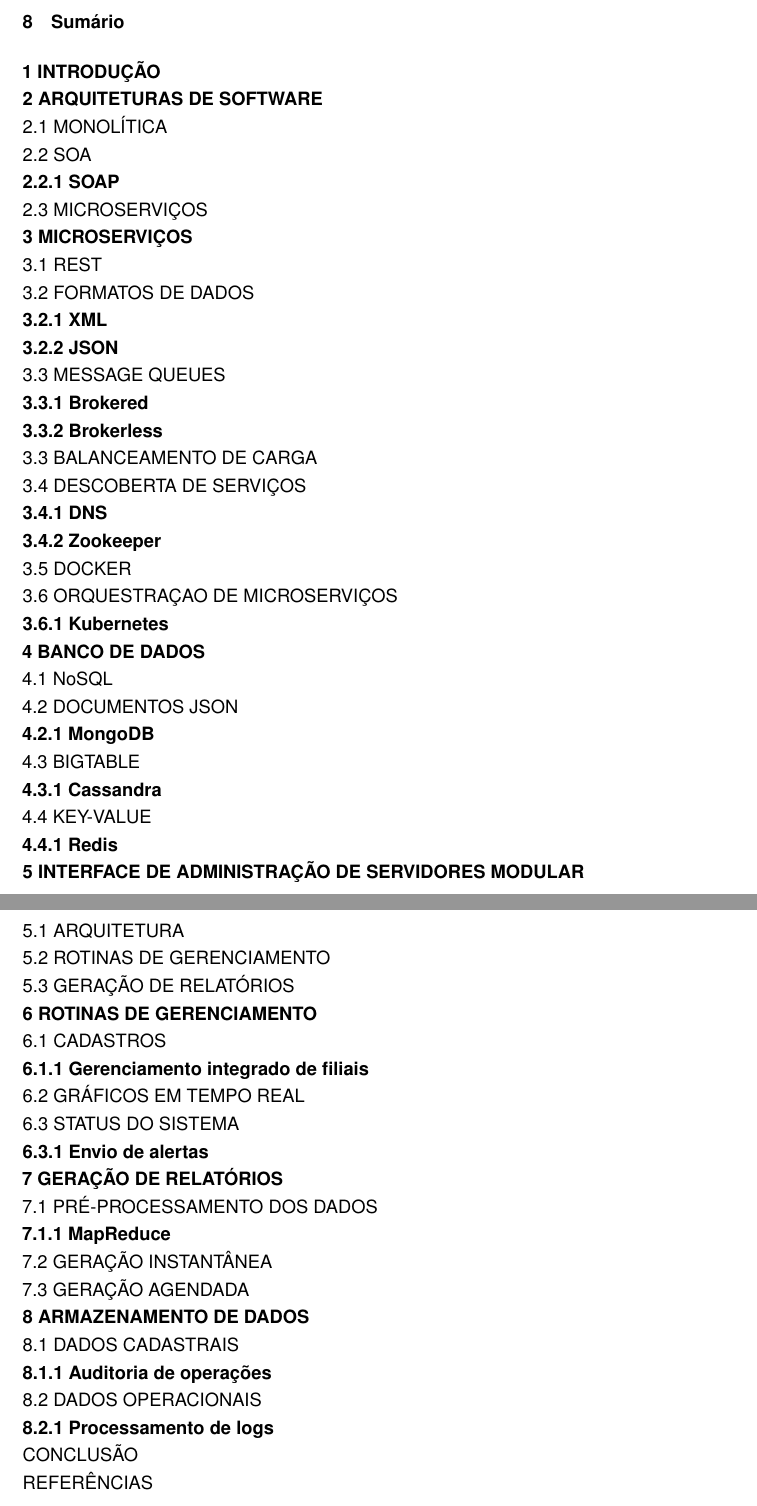
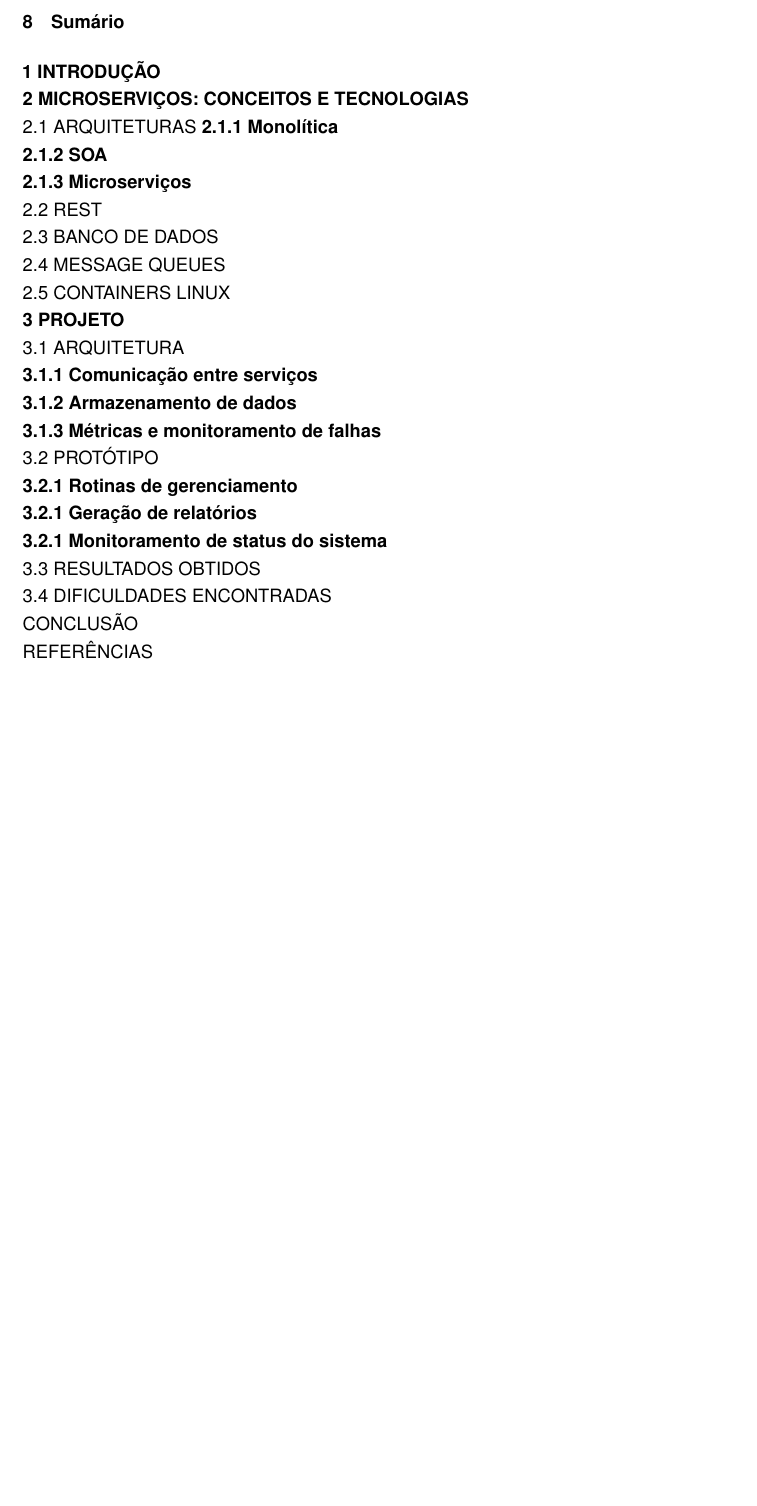
Before and after one commit to rudineirk/pre_projeto_tcc, a LaTeX thesis (pre_projeto.tex, which reads pre_projeto/sumario_previa.tex): two parts of pages 3 and 4 of 6 before the commit and part of page 3 of 5 after it, the two joined at a grey line, cut so that both start at the same text, the shorter picture padded with empty space. Compiled offline with pdfLaTeX.

Commit message:
Fix summary

```diff
--- a/pre_projeto/sumario_previa.tex
+++ b/pre_projeto/sumario_previa.tex
@@ -2,53 +2,25 @@
 
   \noindent
   \textbf{1 INTRODUÇÃO} \\
-  \textbf{2 ARQUITETURAS DE SOFTWARE} \\
-  2.1 MONOLÍTICA \\
-  2.2 SOA \\
-  \textbf{2.2.1 SOAP} \\
-  2.3 MICROSERVIÇOS \\
-  \textbf{3 MICROSERVIÇOS} \\
-  3.1 REST \\
-  3.2 FORMATOS DE DADOS \\
-  \textbf{3.2.1 XML} \\
-  \textbf{3.2.2 JSON} \\
-  3.3 MESSAGE QUEUES \\
-  \textbf{3.3.1 Brokered} \\
-  \textbf{3.3.2 Brokerless} \\
-  3.3 BALANCEAMENTO DE CARGA \\
-  3.4 DESCOBERTA DE SERVIÇOS \\
-  \textbf{3.4.1 DNS} \\
-  \textbf{3.4.2 Zookeeper} \\
-  3.5 DOCKER \\
-  3.6 ORQUESTRAÇAO DE MICROSERVIÇOS \\
-  \textbf{3.6.1 Kubernetes} \\
-  \textbf{4 BANCO DE DADOS} \\
-  4.1 NoSQL \\
-  4.2 DOCUMENTOS JSON \\
-  \textbf{4.2.1 MongoDB} \\
-  4.3 BIGTABLE \\
-  \textbf{4.3.1 Cassandra} \\
-  4.4 KEY-VALUE \\
-  \textbf{4.4.1 Redis} \\
-  \textbf{5 INTERFACE DE ADMINISTRAÇÃO DE SERVIDORES MODULAR} \\
-  5.1 ARQUITETURA \\
-  5.2 ROTINAS DE GERENCIAMENTO \\
-  5.3 GERAÇÃO DE RELATÓRIOS \\
-  \textbf{6 ROTINAS DE GERENCIAMENTO} \\
-  6.1 CADASTROS \\
-  \textbf{6.1.1 Gerenciamento integrado de filiais} \\
-  6.2 GRÁFICOS EM TEMPO REAL \\
-  6.3 STATUS DO SISTEMA \\
-  \textbf{6.3.1 Envio de alertas} \\
-  \textbf{7 GERAÇÃO DE RELATÓRIOS} \\
-  7.1 PRÉ-PROCESSAMENTO DOS DADOS \\
-  \textbf{7.1.1 MapReduce} \\
-  7.2 GERAÇÃO INSTANTÂNEA \\
-  7.3 GERAÇÃO AGENDADA \\
-  \textbf{8 ARMAZENAMENTO DE DADOS} \\
-  8.1 DADOS CADASTRAIS \\
-  \textbf{8.1.1 Auditoria de operações} \\
-  8.2 DADOS OPERACIONAIS \\
-  \textbf{8.2.1 Processamento de logs} \\
+  \textbf{2 MICROSERVIÇOS: CONCEITOS E TECNOLOGIAS} \\
+  2.1 ARQUITETURAS
+  \textbf{2.1.1 Monolítica} \\
+  \textbf{2.1.2 SOA} \\
+  \textbf{2.1.3 Microserviços} \\
+  2.2 REST \\
+  2.3 BANCO DE DADOS \\
+  2.4 MESSAGE QUEUES \\
+  2.5 CONTAINERS LINUX \\
+  \textbf{3 PROJETO} \\
+  3.1 ARQUITETURA \\
+  \textbf{3.1.1 Comunicação entre serviços} \\
+  \textbf{3.1.2 Armazenamento de dados} \\
+  \textbf{3.1.3 Métricas e monitoramento de falhas} \\
+  3.2 PROTÓTIPO \\
+  \textbf{3.2.1 Rotinas de gerenciamento} \\
+  \textbf{3.2.1 Geração de relatórios} \\
+  \textbf{3.2.1 Monitoramento de status do sistema} \\
+  3.3 RESULTADOS OBTIDOS \\
+  3.4 DIFICULDADES ENCONTRADAS \\
   CONCLUSÃO \\
   REFERÊNCIAS \\
```
